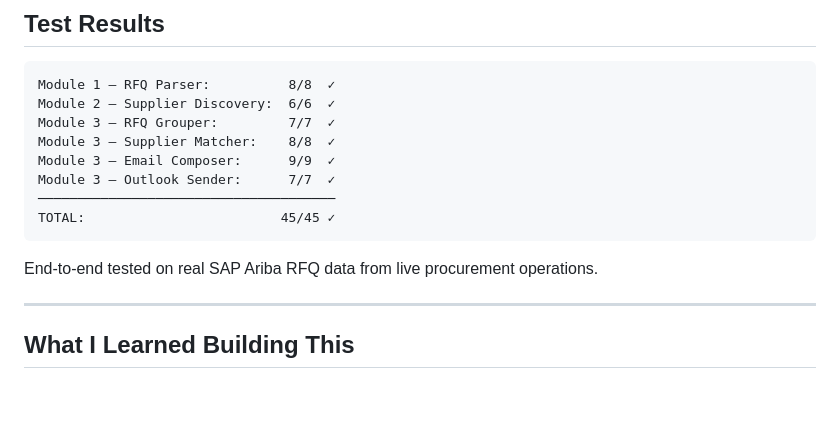
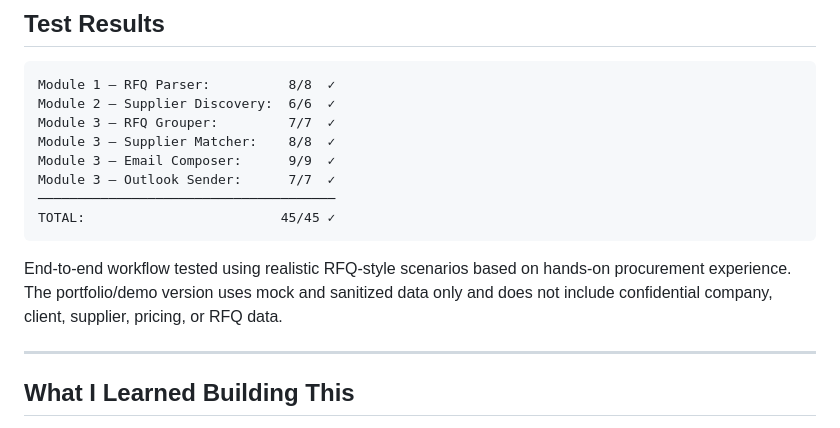
Before and after one commit to ElsaYilinWang/rfq_ai_project, a Markdown page: README.md, the part around the change. Drawn GitHub-style; blank space fills up the shorter version.

Commit message:
Clarify demo data and confidentiality boundary

````diff
--- a/README.md
+++ b/README.md
@@ -261,7 +261,7 @@ Module 3 — Outlook Sender:      7/7  ✓
 TOTAL:                         45/45 ✓
 ```
 
-End-to-end tested on real SAP Ariba RFQ data from live procurement operations.
+End-to-end workflow tested using realistic RFQ-style scenarios based on hands-on procurement experience. The portfolio/demo version uses mock and sanitized data only and does not include confidential company, client, supplier, pricing, or RFQ data.
 
 ---
 
````
